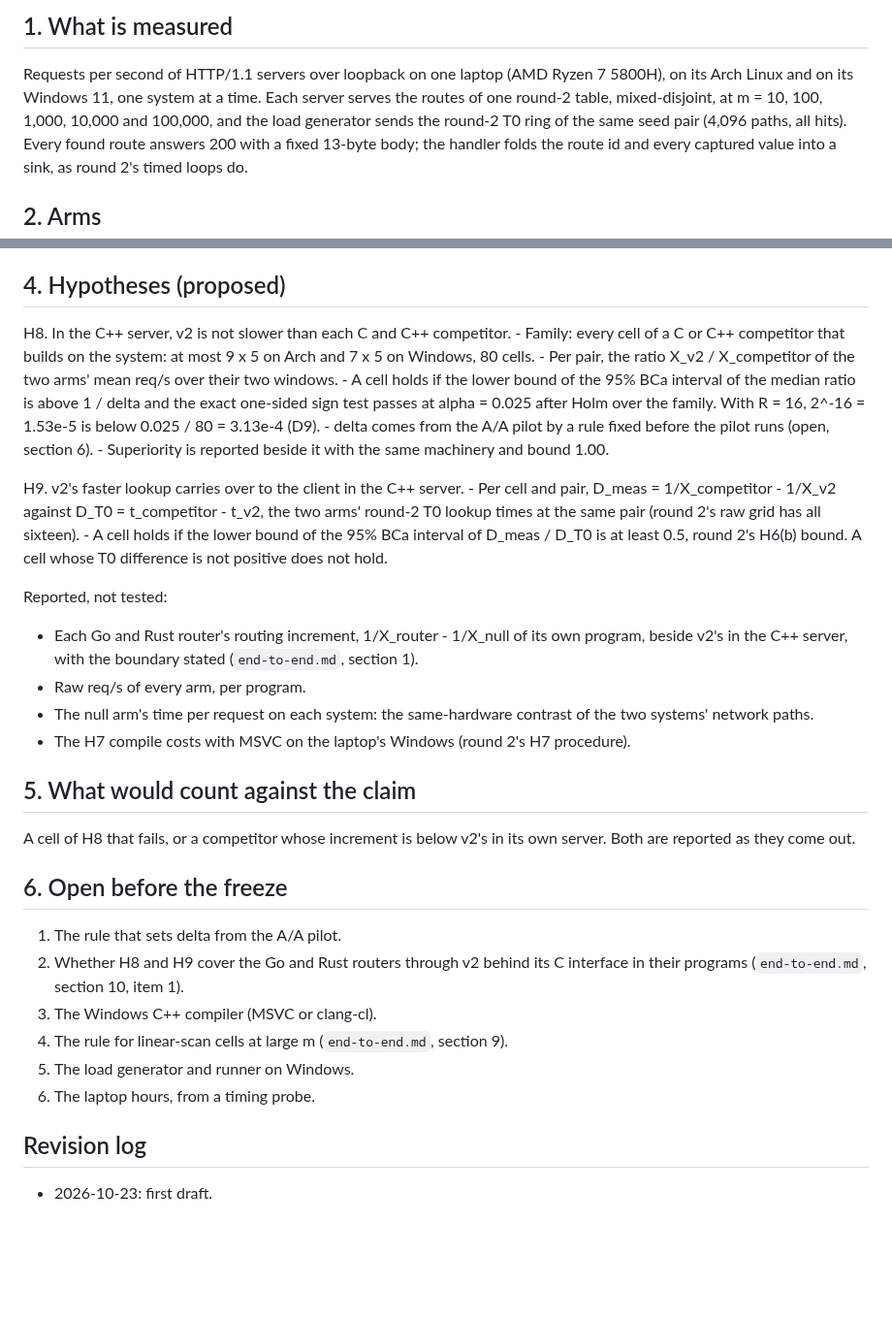
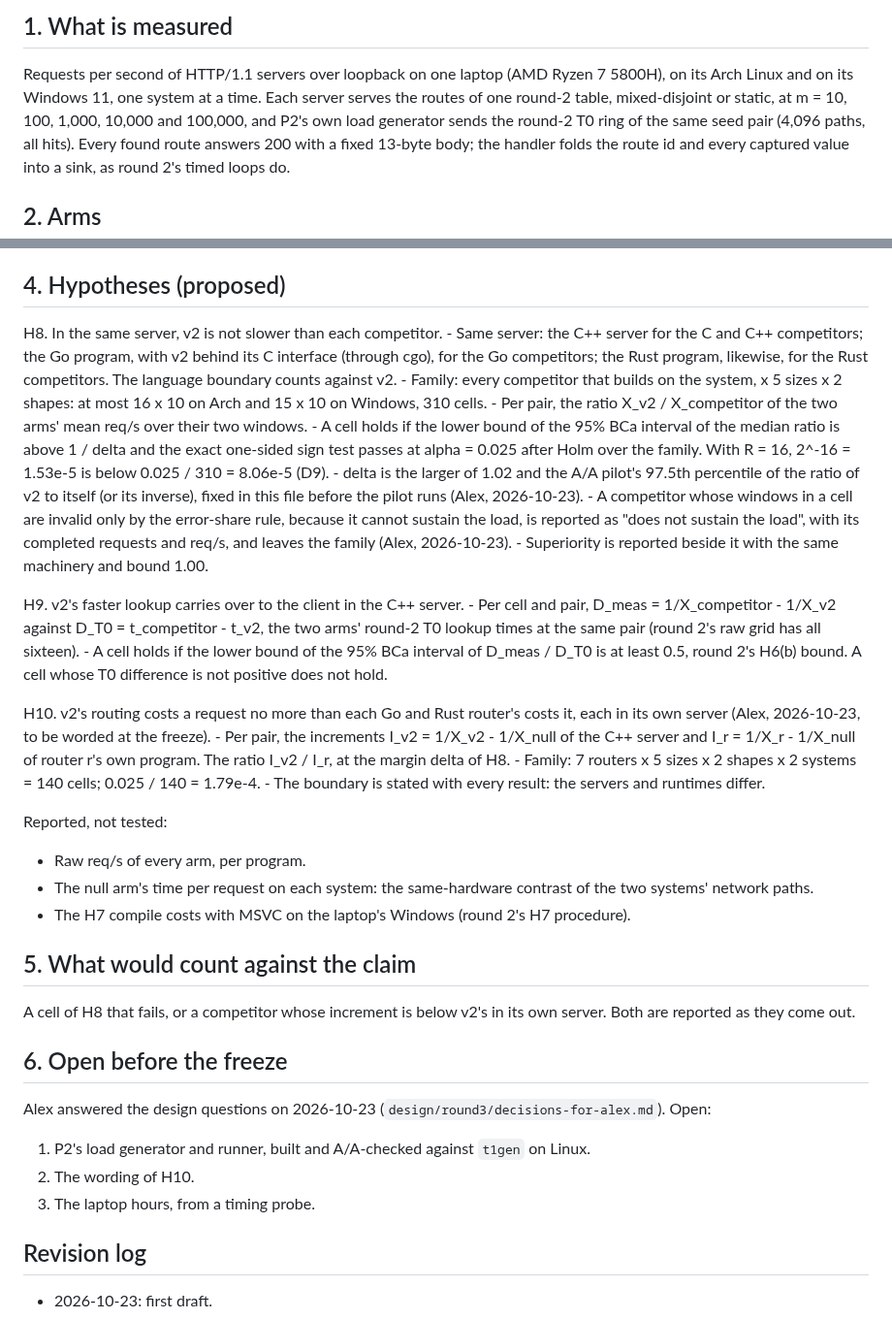
Before and after one commit to Alex-Tsvetanov/paper-typed-routing, a Markdown page: hypotheses-round3.md, 2 parts joined by grey strips. Shown at 97% size. Rendered like a GitHub page; blank space fills up the shorter version.

Commit message:
docs(round3): the design and hypotheses drafts follow Alex's answers (two shapes, v2 in Go and Rust, H10, margin and overload rules, latest pins, clang-cl, P2's generator) [skip ci]

```diff
--- a/hypotheses-round3.md
+++ b/hypotheses-round3.md
@@ -13,7 +13,8 @@ Design: `design/round3/end-to-end.md` (draft). Router list and its re-check:
 
 Requests per second of HTTP/1.1 servers over loopback on one laptop (AMD Ryzen 7 5800H), on its
 Arch Linux and on its Windows 11, one system at a time. Each server serves the routes of one
-round-2 table, mixed-disjoint, at m = 10, 100, 1,000, 10,000 and 100,000, and the load generator
+round-2 table, mixed-disjoint or static, at m = 10, 100, 1,000, 10,000 and 100,000, and P2's own
+load generator
 sends the round-2 T0 ring of the same seed pair (4,096 paths, all hits). Every found route
 answers 200 with a fixed 13-byte body; the handler folds the route id and every captured value
 into a sink, as round 2's timed loops do.
@@ -40,14 +41,21 @@ system, one mirrored round per program, a fresh server per window, a 1 s warm-up
 
 ## 4. Hypotheses (proposed)
 
-H8. In the C++ server, v2 is not slower than each C and C++ competitor.
-    - Family: every cell of a C or C++ competitor that builds on the system: at most 9 x 5 on
-      Arch and 7 x 5 on Windows, 80 cells.
+H8. In the same server, v2 is not slower than each competitor.
+    - Same server: the C++ server for the C and C++ competitors; the Go program, with v2 behind its
+      C interface (through cgo), for the Go competitors; the Rust program, likewise, for the Rust
+      competitors. The language boundary counts against v2.
+    - Family: every competitor that builds on the system, x 5 sizes x 2 shapes: at most 16 x 10 on
+      Arch and 15 x 10 on Windows, 310 cells.
     - Per pair, the ratio X_v2 / X_competitor of the two arms' mean req/s over their two windows.
     - A cell holds if the lower bound of the 95% BCa interval of the median ratio is above
       1 / delta and the exact one-sided sign test passes at alpha = 0.025 after Holm over the
-      family. With R = 16, 2^-16 = 1.53e-5 is below 0.025 / 80 = 3.13e-4 (D9).
-    - delta comes from the A/A pilot by a rule fixed before the pilot runs (open, section 6).
+      family. With R = 16, 2^-16 = 1.53e-5 is below 0.025 / 310 = 8.06e-5 (D9).
+    - delta is the larger of 1.02 and the A/A pilot's 97.5th percentile of the ratio of v2 to
+      itself (or its inverse), fixed in this file before the pilot runs (Alex, 2026-10-23).
+    - A competitor whose windows in a cell are invalid only by the error-share rule, because it
+      cannot sustain the load, is reported as "does not sustain the load", with its completed
+      requests and req/s, and leaves the family (Alex, 2026-10-23).
     - Superiority is reported beside it with the same machinery and bound 1.00.
 
 H9. v2's faster lookup carries over to the client in the C++ server.
@@ -56,9 +64,14 @@ H9. v2's faster lookup carries over to the client in the C++ server.
     - A cell holds if the lower bound of the 95% BCa interval of D_meas / D_T0 is at least 0.5,
       round 2's H6(b) bound. A cell whose T0 difference is not positive does not hold.
 
+H10. v2's routing costs a request no more than each Go and Rust router's costs it, each in its
+    own server (Alex, 2026-10-23, to be worded at the freeze).
+    - Per pair, the increments I_v2 = 1/X_v2 - 1/X_null of the C++ server and I_r = 1/X_r - 1/X_null
+      of router r's own program. The ratio I_v2 / I_r, at the margin delta of H8.
+    - Family: 7 routers x 5 sizes x 2 shapes x 2 systems = 140 cells; 0.025 / 140 = 1.79e-4.
+    - The boundary is stated with every result: the servers and runtimes differ.
+
 Reported, not tested:
-- Each Go and Rust router's routing increment, 1/X_router - 1/X_null of its own program, beside
-  v2's in the C++ server, with the boundary stated (`end-to-end.md`, section 1).
 - Raw req/s of every arm, per program.
 - The null arm's time per request on each system: the same-hardware contrast of the two systems'
   network paths.
@@ -71,13 +84,10 @@ reported as they come out.
 
 ## 6. Open before the freeze
 
-1. The rule that sets delta from the A/A pilot.
-2. Whether H8 and H9 cover the Go and Rust routers through v2 behind its C interface in their
-   programs (`end-to-end.md`, section 10, item 1).
-3. The Windows C++ compiler (MSVC or clang-cl).
-4. The rule for linear-scan cells at large m (`end-to-end.md`, section 9).
-5. The load generator and runner on Windows.
-6. The laptop hours, from a timing probe.
+Alex answered the design questions on 2026-10-23 (`design/round3/decisions-for-alex.md`). Open:
+1. P2's load generator and runner, built and A/A-checked against `t1gen` on Linux.
+2. The wording of H10.
+3. The laptop hours, from a timing probe.
 
 ## Revision log
 
```
Also changed, not shown: design/round3/end-to-end.md (+44 -41 lines).
